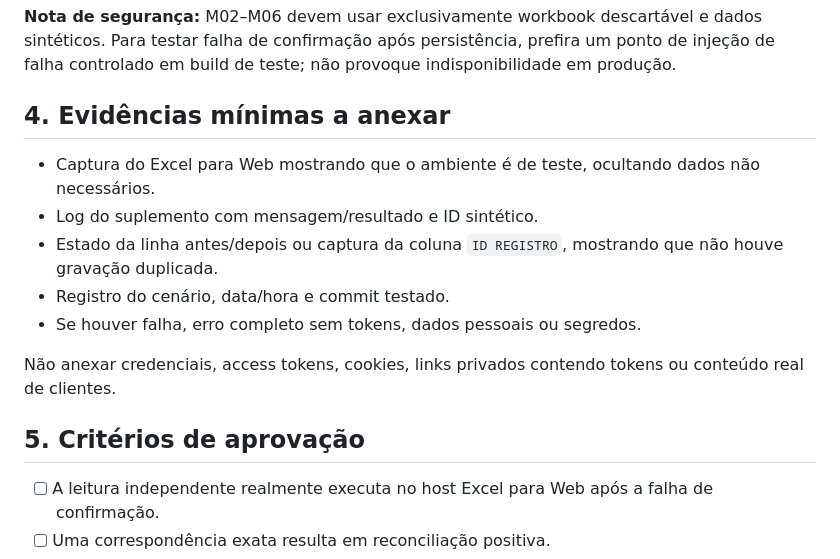
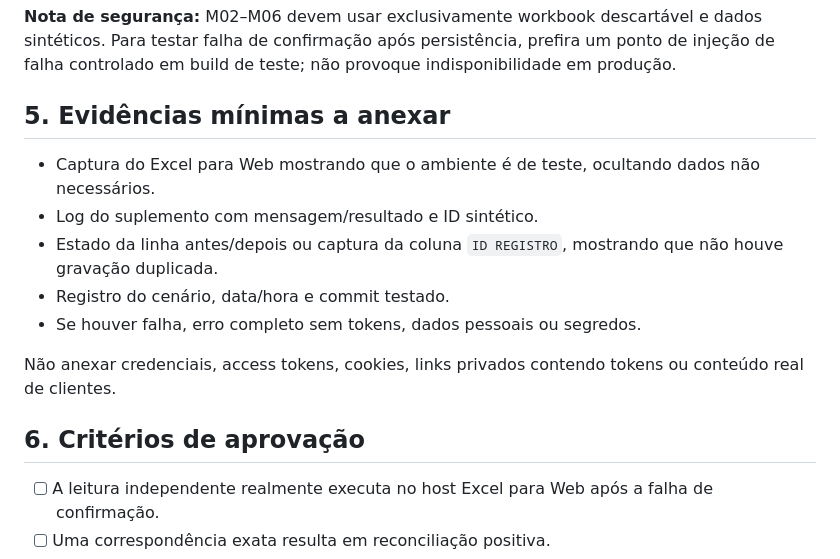
Before and after one commit to Matheus-Excelencia/Addin_Registros_Envios, a Markdown page: docs/roadmap/F0-REGISTRO-VALIDACAO-MANUAL-EXCEL-WEB.md, the part around one of its changes. Drawn GitHub-style.

```diff
--- a/docs/roadmap/F0-REGISTRO-VALIDACAO-MANUAL-EXCEL-WEB.md
+++ b/docs/roadmap/F0-REGISTRO-VALIDACAO-MANUAL-EXCEL-WEB.md
@@ -42,7 +51,7 @@ Preencher **resultado observado**, **evidência** e **observações** após cada
 
 **Nota de segurança:** M02–M06 devem usar exclusivamente workbook descartável e dados sintéticos. Para testar falha de confirmação após persistência, prefira um ponto de injeção de falha controlado em build de teste; não provoque indisponibilidade em produção.
 
-## 4. Evidências mínimas a anexar
+## 5. Evidências mínimas a anexar
 
 - Captura do Excel para Web mostrando que o ambiente é de teste, ocultando dados não necessários.
 - Log do suplemento com mensagem/resultado e ID sintético.
@@ -52,7 +61,7 @@ Preencher **resultado observado**, **evidência** e **observações** após cada
 
 Não anexar credenciais, access tokens, cookies, links privados contendo tokens ou conteúdo real de clientes.
 
-## 5. Critérios de aprovação
+## 6. Critérios de aprovação
 
 - [ ] A leitura independente realmente executa no host Excel para Web após a falha de confirmação.
 - [ ] Uma correspondência exata resulta em reconciliação positiva.
```
Also changed, not shown: other parts of docs/roadmap/F0-REGISTRO-VALIDACAO-MANUAL-EXCEL-WEB.md (+14 -5 lines).
